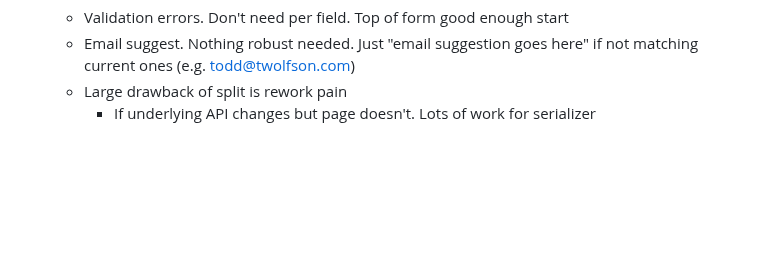
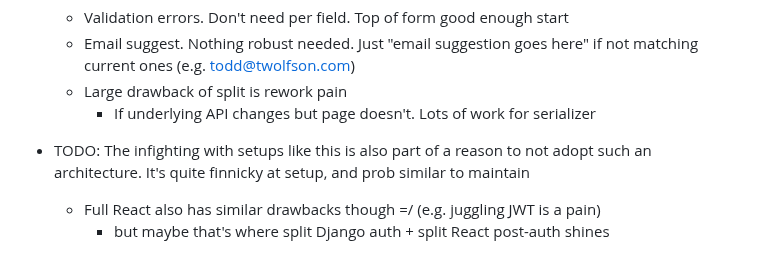
Before and after one commit to twolfson/if-i-were-to-build-a-startup-web-app, a Markdown page: explorations/3-django-server-react-ui/README.md, the part around the change. Rendered like a GitHub page; blank space fills up the shorter version.

Commit message:
Adding more notes

```diff
--- a/explorations/3-django-server-react-ui/README.md
+++ b/explorations/3-django-server-react-ui/README.md
@@ -147,3 +147,6 @@ Additionally, inside templates, a handy utility is `{% debug %}` which dumps all
     - Email suggest. Nothing robust needed. Just "email suggestion goes here" if not matching current ones (e.g. todd@twolfson.com)
     - Large drawback of split is rework pain
         - If underlying API changes but page doesn't. Lots of work for serializer
+- TODO: The infighting with setups like this is also part of a reason to not adopt such an architecture. It's quite finnicky at setup, and prob similar to maintain
+    - Full React also has similar drawbacks though =/ (e.g. juggling JWT is a pain)
+        - but maybe that's where split Django auth + split React post-auth shines
```
